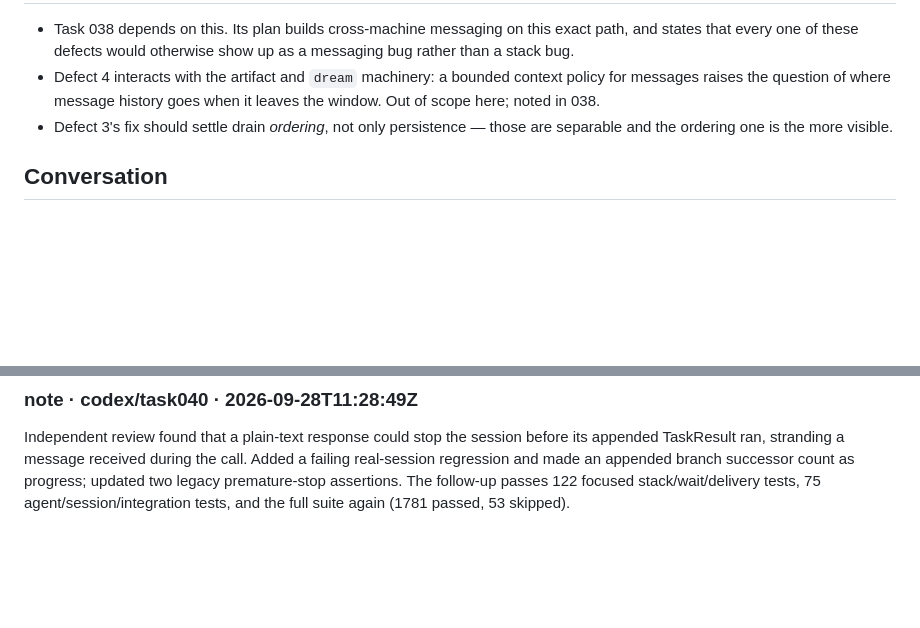
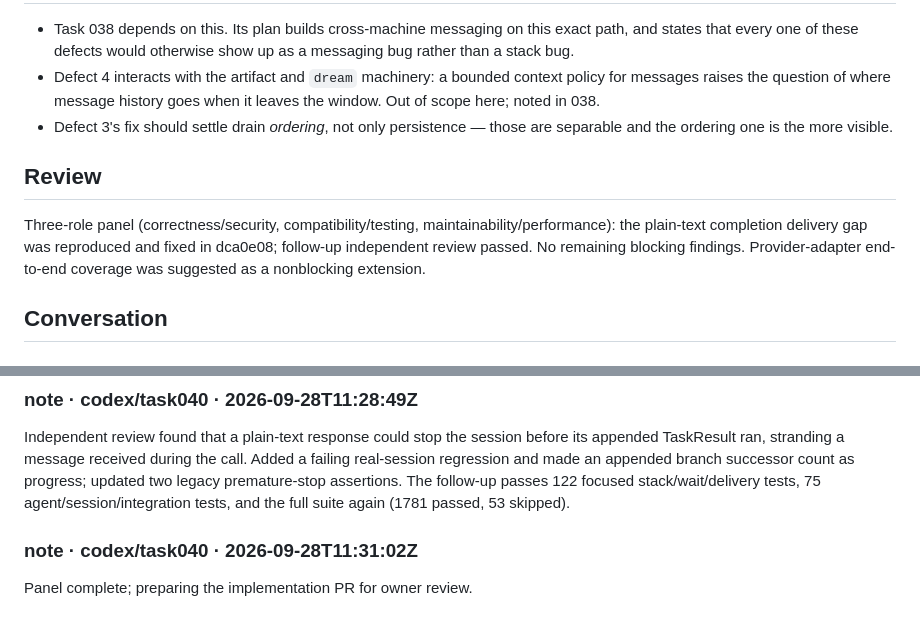
Before and after one commit to arnovich/gimle-hugin, a Markdown page: tasks/ongoing/040-external-input-delivery-defects.md, 2 parts joined by grey strips. GitHub-like rendering; blank space fills up the shorter version.

Commit message:
Record task 40 panel review

```diff
--- a/tasks/ongoing/040-external-input-delivery-defects.md
+++ b/tasks/ongoing/040-external-input-delivery-defects.md
@@ -90,6 +90,10 @@ turn for the life of the agent.
 - Defect 3's fix should settle drain *ordering*, not only persistence — those
   are separable and the ordering one is the more visible.
 
+## Review
+
+Three-role panel (correctness/security, compatibility/testing, maintainability/performance): the plain-text completion delivery gap was reproduced and fixed in dca0e08; follow-up independent review passed. No remaining blocking findings. Provider-adapter end-to-end coverage was suggested as a nonblocking extension.
+
 ## Conversation
 
 ### note · codex/task040 · 2026-09-28T10:44:00Z
@@ -145,3 +149,7 @@ Added a failing real-session regression and made an appended branch successor
 count as progress; updated two legacy premature-stop assertions. The follow-up
 passes 122 focused stack/wait/delivery tests, 75 agent/session/integration tests,
 and the full suite again (1781 passed, 53 skipped).
+
+### note · codex/task040 · 2026-09-28T11:31:02Z
+
+Panel complete; preparing the implementation PR for owner review.
```
